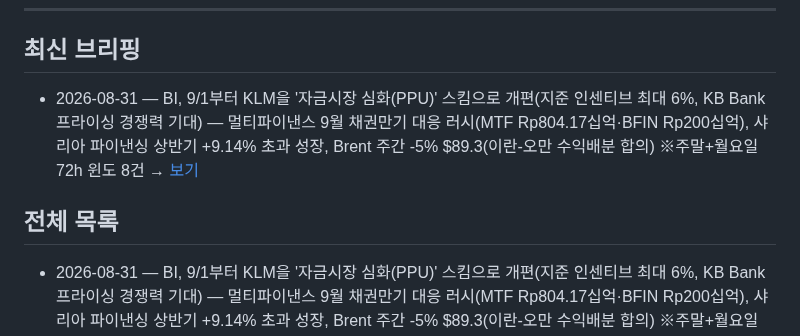
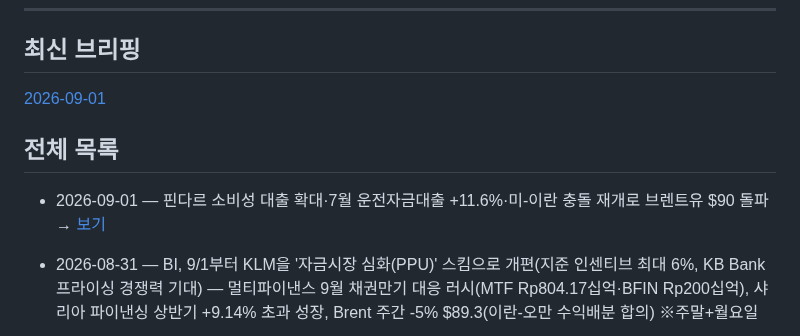
Before and after one commit to soonhokwonjb-del/indo-briefings, a Markdown page: README.md, the part around the change. Drawn GitHub-style.

Commit message:
Update README for 2026-09-01

```diff
--- a/README.md
+++ b/README.md
@@ -8,10 +8,12 @@
 
 ## 최신 브리핑
 
-- 2026-08-31 — BI, 9/1부터 KLM을 '자금시장 심화(PPU)' 스킴으로 개편(지준 인센티브 최대 6%, KB Bank 프라이싱 경쟁력 기대) — 멀티파이낸스 9월 채권만기 대응 러시(MTF Rp804.17십억·BFIN Rp200십억), 샤리아 파이낸싱 상반기 +9.14% 초과 성장, Brent 주간 -5% $89.3(이란-오만 수익배분 합의) ※주말+월요일 72h 윈도 8건 → [보기](./2026-08-31.md)
+[2026-09-01](./2026-09-01.md)
+
 
 ## 전체 목록
 
+- 2026-09-01 — 핀다르 소비성 대출 확대·7월 운전자금대출 +11.6%·미-이란 충돌 재개로 브렌트유 $90 돌파 → [보기](./2026-09-01.md)
 - 2026-08-31 — BI, 9/1부터 KLM을 '자금시장 심화(PPU)' 스킴으로 개편(지준 인센티브 최대 6%, KB Bank 프라이싱 경쟁력 기대) — 멀티파이낸스 9월 채권만기 대응 러시(MTF Rp804.17십억·BFIN Rp200십억), 샤리아 파이낸싱 상반기 +9.14% 초과 성장, Brent 주간 -5% $89.3(이란-오만 수익배분 합의) ※주말+월요일 72h 윈도 8건 → [보기](./2026-08-31.md)
 - 2026-08-28 — 27일 자카르타 대규모 시위 후 DPR, 자산몰수법 12월 15일 처리 약속 — 루피아 Rp17,775 약세 속 IHSG 1.81% 반등 → [보기](./2026-08-28.md)
 - 2026-08-27 — BI 차기 총재 단독 후보 Destry Damayanti DPR 인사청문회(비전 "Merah Putih 시너지"·5대 전략 이니셔티브, 성장률 5.29%·7월 물가 2.88% 제시), Pefindo "BI Rate 5.75% 동결에도 멀티파이낸스 채권 발행 모멘텀은 아직"(7월 누적 발행 Rp14.57조 -41.8% YoY·하반기 만기 도래 Rp17.73조), TAFS 상반기 파이낸싱 실행액 +9.2% "연말까지 성장 여지", Bank Mandiri 파티 활동가 계좌 8/26부로 정상화(시위 정국 속 금융권 신뢰 이슈 일단락) ※윈도 내 검증 통과 4건 → [보기](./2026-08-27.md)
```
